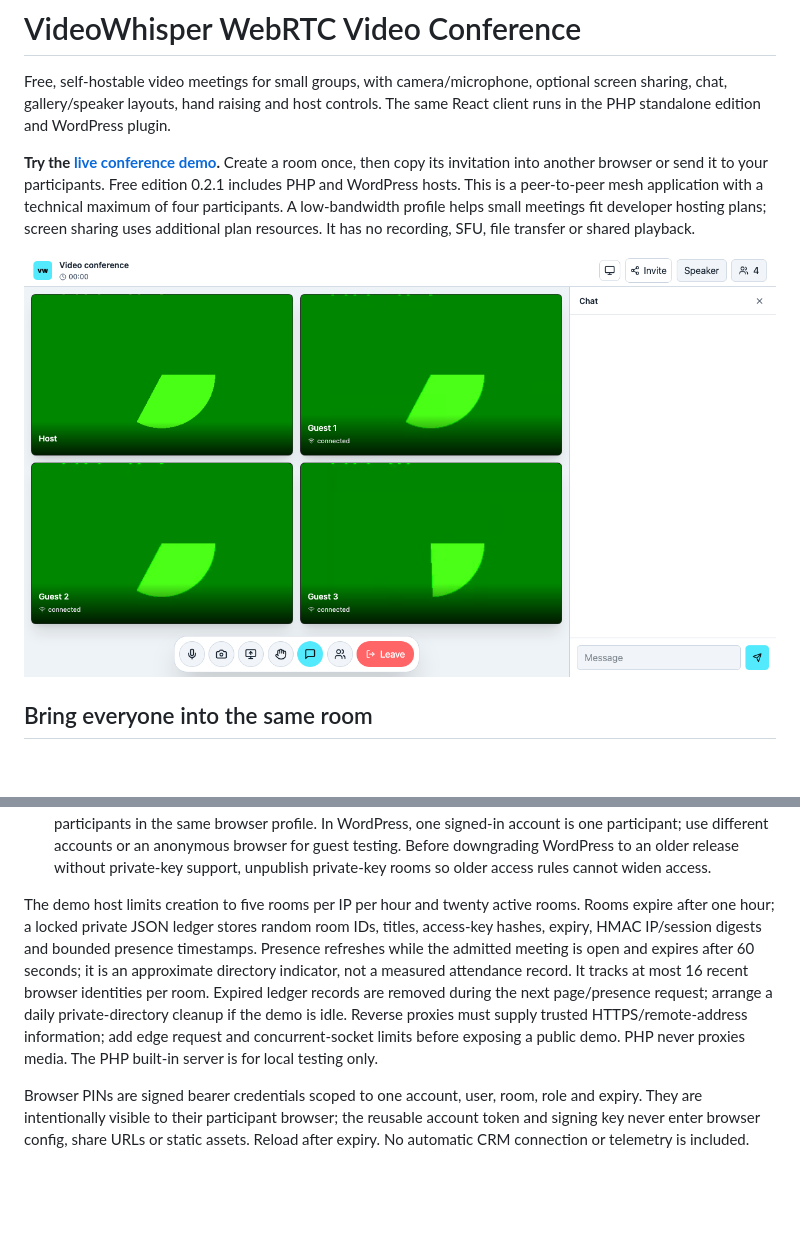
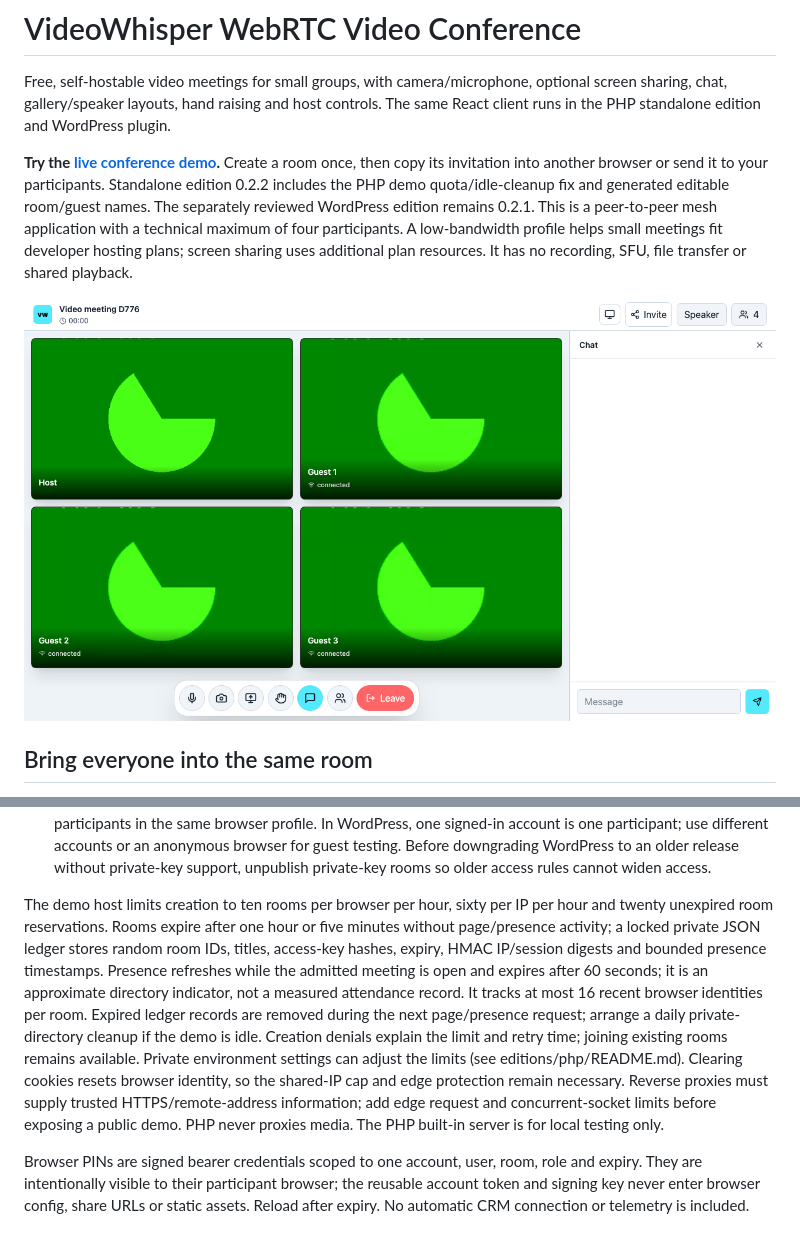
Before and after one commit to videowhisper/WebRTC-Video-Conference, a Markdown page: README.md, 2 parts joined by grey strips. Rendered like a GitHub page; pictures changed too: docs/screenshots/gallery.png; blank space fills up the shorter version.

```diff
--- a/README.md
+++ b/README.md
@@ -2,7 +2,7 @@
 
 Free, self-hostable video meetings for small groups, with camera/microphone, optional screen sharing, chat, gallery/speaker layouts, hand raising and host controls. The same React client runs in the PHP standalone edition and WordPress plugin.
 
-**Try the [live conference demo](https://demo.videowhisper.com/video-conference/).** Create a room once, then copy its invitation into another browser or send it to your participants. Free edition 0.2.1 includes PHP and WordPress hosts. This is a peer-to-peer mesh application with a technical maximum of four participants. A low-bandwidth profile helps small meetings fit developer hosting plans; screen sharing uses additional plan resources. It has no recording, SFU, file transfer or shared playback.
+**Try the [live conference demo](https://demo.videowhisper.com/video-conference/).** Create a room once, then copy its invitation into another browser or send it to your participants. Standalone edition 0.2.2 includes the PHP demo quota/idle-cleanup fix and generated editable room/guest names. The separately reviewed WordPress edition remains 0.2.1. This is a peer-to-peer mesh application with a technical maximum of four participants. A low-bandwidth profile helps small meetings fit developer hosting plans; screen sharing uses additional plan resources. It has no recording, SFU, file transfer or shared playback.
 
 ![Conference gallery with synthetic test participants](docs/screenshots/gallery.png)
 
@@ -51,7 +51,7 @@ The fake-media browser tests exercise real RTCPeerConnection offers/answers, tra
 4. Configure that dedicated Node account's `properties.loginURL` to `https://YOUR-SITE/PATH/?action=auth`. Preserve callbacks for all other integrations. Configure TURN on the Node service for cross-network calls.
 5. Open the PHP page, create a meeting and share its invitation URL. Private guests use the complete URL including its access key. Public rooms can also be found in the active-room directory. Guests open the invitation and explicitly join. Only the browser session that created the room is host. Avoid opening two participants in the same browser profile. In WordPress, one signed-in account is one participant; use different accounts or an anonymous browser for guest testing. Before downgrading WordPress to an older release without private-key support, unpublish private-key rooms so older access rules cannot widen access.
 
-The demo host limits creation to five rooms per IP per hour and twenty active rooms. Rooms expire after one hour; a locked private JSON ledger stores random room IDs, titles, access-key hashes, expiry, HMAC IP/session digests and bounded presence timestamps. Presence refreshes while the admitted meeting is open and expires after 60 seconds; it is an approximate directory indicator, not a measured attendance record. It tracks at most 16 recent browser identities per room. Expired ledger records are removed during the next page/presence request; arrange a daily private-directory cleanup if the demo is idle. Reverse proxies must supply trusted HTTPS/remote-address information; add edge request and concurrent-socket limits before exposing a public demo. PHP never proxies media. The PHP built-in server is for local testing only.
+The demo host limits creation to ten rooms per browser per hour, sixty per IP per hour and twenty unexpired room reservations. Rooms expire after one hour or five minutes without page/presence activity; a locked private JSON ledger stores random room IDs, titles, access-key hashes, expiry, HMAC IP/session digests and bounded presence timestamps. Presence refreshes while the admitted meeting is open and expires after 60 seconds; it is an approximate directory indicator, not a measured attendance record. It tracks at most 16 recent browser identities per room. Expired ledger records are removed during the next page/presence request; arrange a daily private-directory cleanup if the demo is idle. Creation denials explain the limit and retry time; joining existing rooms remains available. Private environment settings can adjust the limits (see editions/php/README.md). Clearing cookies resets browser identity, so the shared-IP cap and edge protection remain necessary. Reverse proxies must supply trusted HTTPS/remote-address information; add edge request and concurrent-socket limits before exposing a public demo. PHP never proxies media. The PHP built-in server is for local testing only.
 
 Browser PINs are signed bearer credentials scoped to one account, user, room, role and expiry. They are intentionally visible to their participant browser; the reusable account token and signing key never enter browser config, share URLs or static assets. Reload after expiry. No automatic CRM connection or telemetry is included.
 
```
Also changed, not shown: docs/publishing.md (+4 -2 lines), editions/php/README.md (+1 -1 lines), docs/screenshots/mobile.png, 8 other files.
